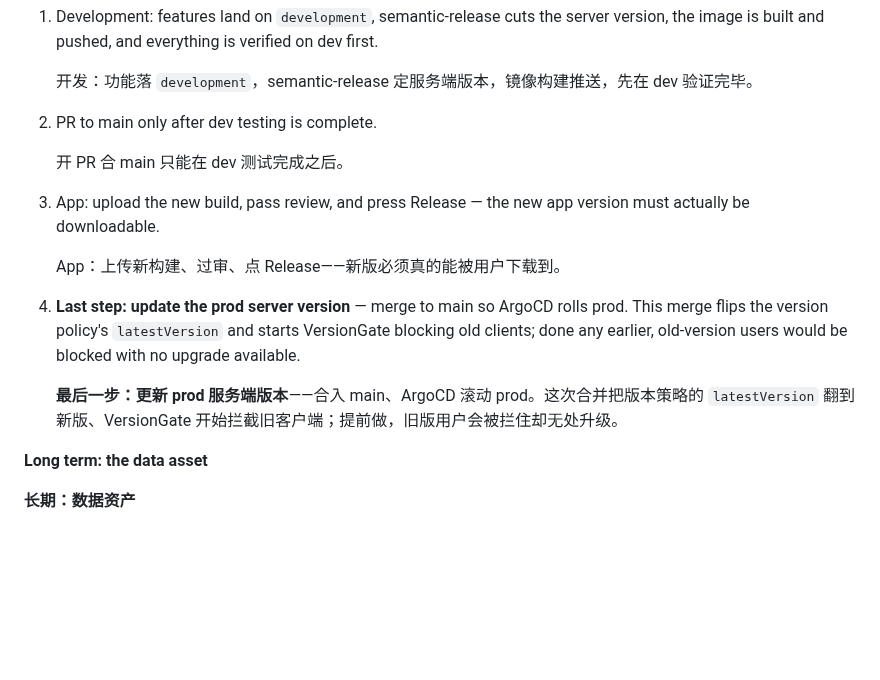
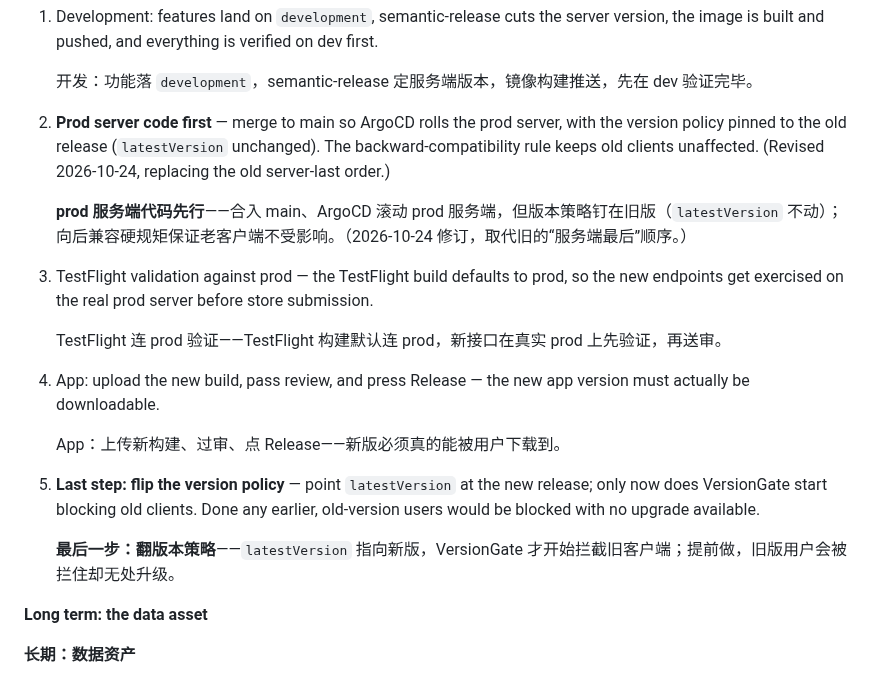
Before and after one commit to lookmail88/melonthump, a Markdown page: docs/商业运营.md, the part around the change. GitHub-like rendering; blank space fills up the shorter version.

Commit message:
docs: rewrite release sequence in ops doc — server code first, policy last

```diff
--- a/docs/商业运营.md
+++ b/docs/商业运营.md
@@ -146,17 +146,21 @@ Later options (undecided): an ad-free / family subscription, credit packs as in-
 
    开发：功能落 `development`，semantic-release 定服务端版本，镜像构建推送，先在 dev 验证完毕。
 
-2. PR to main only after dev testing is complete.
+2. **Prod server code first** — merge to main so ArgoCD rolls the prod server, with the version policy pinned to the old release (`latestVersion` unchanged). The backward-compatibility rule keeps old clients unaffected. (Revised 2026-10-24, replacing the old server-last order.)
 
-   开 PR 合 main 只能在 dev 测试完成之后。
+   **prod 服务端代码先行**——合入 main、ArgoCD 滚动 prod 服务端，但版本策略钉在旧版（`latestVersion` 不动）；向后兼容硬规矩保证老客户端不受影响。（2026-10-24 修订，取代旧的“服务端最后”顺序。）
 
-3. App: upload the new build, pass review, and press Release — the new app version must actually be downloadable.
+3. TestFlight validation against prod — the TestFlight build defaults to prod, so the new endpoints get exercised on the real prod server before store submission.
+
+   TestFlight 连 prod 验证——TestFlight 构建默认连 prod，新接口在真实 prod 上先验证，再送审。
+
+4. App: upload the new build, pass review, and press Release — the new app version must actually be downloadable.
 
    App：上传新构建、过审、点 Release——新版必须真的能被用户下载到。
 
-4. **Last step: update the prod server version** — merge to main so ArgoCD rolls prod. This merge flips the version policy's `latestVersion` and starts VersionGate blocking old clients; done any earlier, old-version users would be blocked with no upgrade available.
+5. **Last step: flip the version policy** — point `latestVersion` at the new release; only now does VersionGate start blocking old clients. Done any earlier, old-version users would be blocked with no upgrade available.
 
-   **最后一步：更新 prod 服务端版本**——合入 main、ArgoCD 滚动 prod。这次合并把版本策略的 `latestVersion` 翻到新版、VersionGate 开始拦截旧客户端；提前做，旧版用户会被拦住却无处升级。
+   **最后一步：翻版本策略**——`latestVersion` 指向新版，VersionGate 才开始拦截旧客户端；提前做，旧版用户会被拦住却无处升级。
 
 **Long term: the data asset**
 
```
